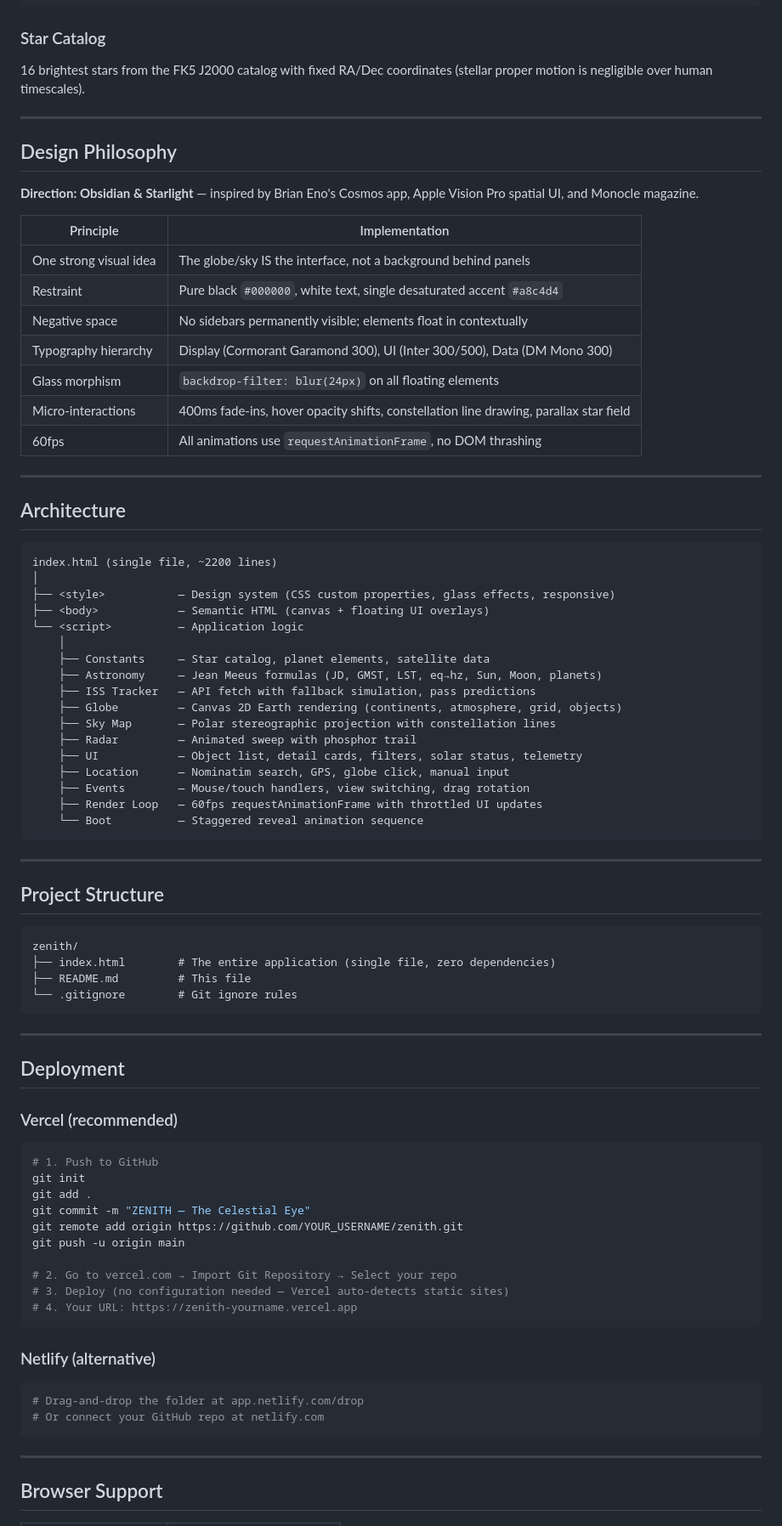
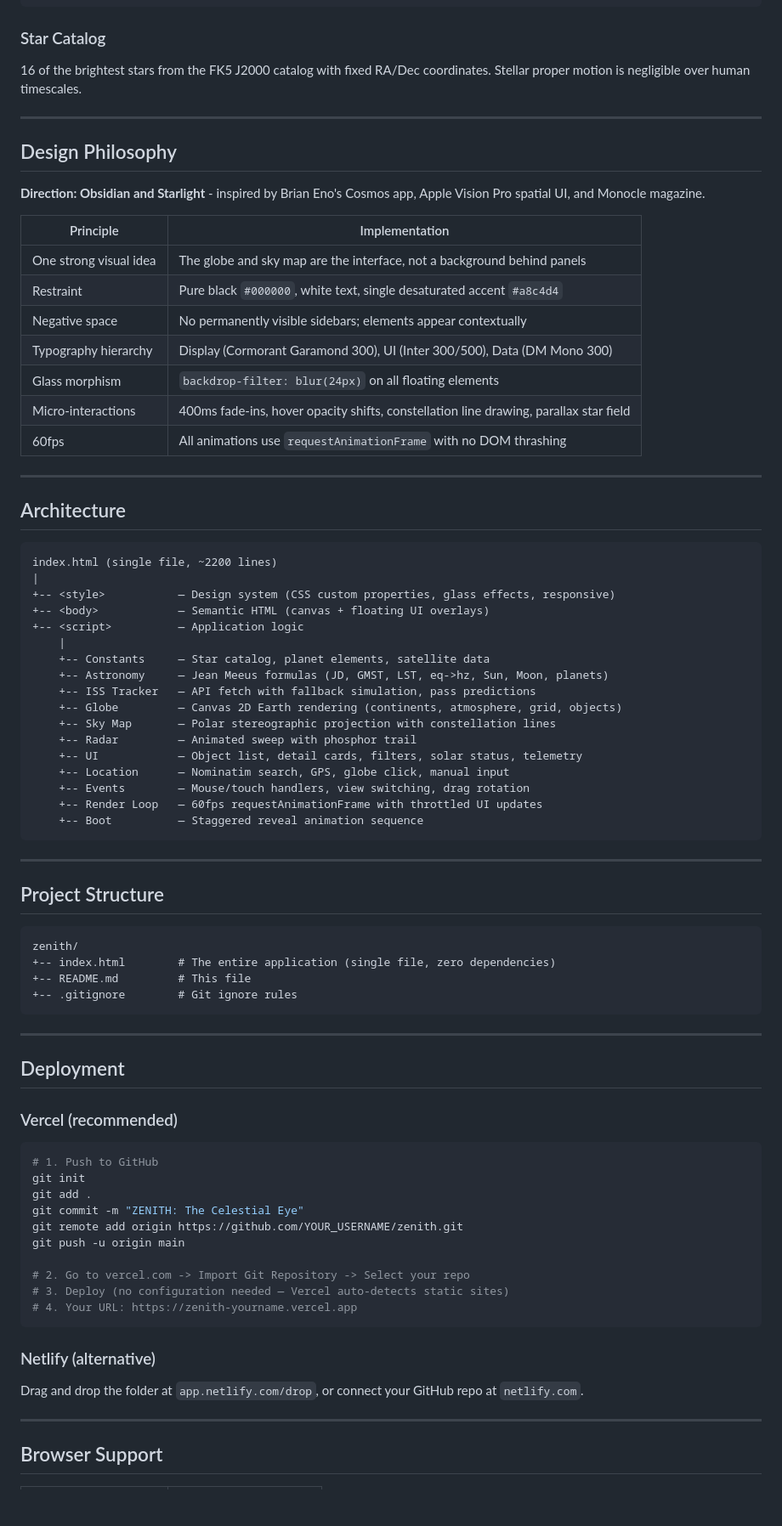
Before and after one commit to SMFawaz24/zenith, a Markdown page: README.md, the part around one of its changes. Shown at 85% size. Rendered like a GitHub page; blank space fills up the shorter version.

Commit message:
Refine README

````diff
--- a/README.md
+++ b/README.md
@@ -172,23 +188,24 @@ Dec ≈ inclination × sin(RA)
 ```
 
 ### Star Catalog
-16 brightest stars from the FK5 J2000 catalog with fixed RA/Dec coordinates (stellar proper motion is negligible over human timescales).
+
+16 of the brightest stars from the FK5 J2000 catalog with fixed RA/Dec coordinates. Stellar proper motion is negligible over human timescales.
 
 ---
 
 ## Design Philosophy
 
-**Direction: Obsidian & Starlight** — inspired by Brian Eno's Cosmos app, Apple Vision Pro spatial UI, and Monocle magazine.
+**Direction: Obsidian and Starlight** - inspired by Brian Eno's Cosmos app, Apple Vision Pro spatial UI, and Monocle magazine.
 
 | Principle | Implementation |
 |---|---|
-| One strong visual idea | The globe/sky IS the interface, not a background behind panels |
+| One strong visual idea | The globe and sky map are the interface, not a background behind panels |
 | Restraint | Pure black `#000000`, white text, single desaturated accent `#a8c4d4` |
-| Negative space | No sidebars permanently visible; elements float in contextually |
+| Negative space | No permanently visible sidebars; elements appear contextually |
 | Typography hierarchy | Display (Cormorant Garamond 300), UI (Inter 300/500), Data (DM Mono 300) |
 | Glass morphism | `backdrop-filter: blur(24px)` on all floating elements |
 | Micro-interactions | 400ms fade-ins, hover opacity shifts, constellation line drawing, parallax star field |
-| 60fps | All animations use `requestAnimationFrame`, no DOM thrashing |
+| 60fps | All animations use `requestAnimationFrame` with no DOM thrashing |
 
 ---
 
@@ -196,22 +213,22 @@ Dec ≈ inclination × sin(RA)
 
 ```
 index.html (single file, ~2200 lines)
-│
-├── <style>           — Design system (CSS custom properties, glass effects, responsive)
-├── <body>            — Semantic HTML (canvas + floating UI overlays)
-└── <script>          — Application logic
-    │
-    ├── Constants     — Star catalog, planet elements, satellite data
-    ├── Astronomy     — Jean Meeus formulas (JD, GMST, LST, eq→hz, Sun, Moon, planets)
-    ├── ISS Tracker   — API fetch with fallback simulation, pass predictions
-    ├── Globe         — Canvas 2D Earth rendering (continents, atmosphere, grid, objects)
-    ├── Sky Map       — Polar stereographic projection with constellation lines
-    ├── Radar         — Animated sweep with phosphor trail
-    ├── UI            — Object list, detail cards, filters, solar status, telemetry
-    ├── Location      — Nominatim search, GPS, globe click, manual input
-    ├── Events        — Mouse/touch handlers, view switching, drag rotation
-    ├── Render Loop   — 60fps requestAnimationFrame with throttled UI updates
-    └── Boot          — Staggered reveal animation sequence
+|
++-- <style>           — Design system (CSS custom properties, glass effects, responsive)
++-- <body>            — Semantic HTML (canvas + floating UI overlays)
++-- <script>          — Application logic
+    |
+    +-- Constants     — Star catalog, planet elements, satellite data
+    +-- Astronomy     — Jean Meeus formulas (JD, GMST, LST, eq->hz, Sun, Moon, planets)
+    +-- ISS Tracker   — API fetch with fallback simulation, pass predictions
+    +-- Globe         — Canvas 2D Earth rendering (continents, atmosphere, grid, objects)
+    +-- Sky Map       — Polar stereographic projection with constellation lines
+    +-- Radar         — Animated sweep with phosphor trail
+    +-- UI            — Object list, detail cards, filters, solar status, telemetry
+    +-- Location      — Nominatim search, GPS, globe click, manual input
+    +-- Events        — Mouse/touch handlers, view switching, drag rotation
+    +-- Render Loop   — 60fps requestAnimationFrame with throttled UI updates
+    +-- Boot          — Staggered reveal animation sequence
 ```
 
 ---
@@ -220,9 +237,9 @@ index.html (single file, ~2200 lines)
 
 ```
 zenith/
-├── index.html        # The entire application (single file, zero dependencies)
-├── README.md         # This file
-└── .gitignore        # Git ignore rules
++-- index.html        # The entire application (single file, zero dependencies)
++-- README.md         # This file
++-- .gitignore        # Git ignore rules
 ```
 
 ---
@@ -230,24 +247,23 @@ zenith/
 ## Deployment
 
 ### Vercel (recommended)
+
 ```bash
 # 1. Push to GitHub
 git init
 git add .
-git commit -m "ZENITH — The Celestial Eye"
+git commit -m "ZENITH: The Celestial Eye"
 git remote add origin https://github.com/YOUR_USERNAME/zenith.git
 git push -u origin main
 
-# 2. Go to vercel.com → Import Git Repository → Select your repo
+# 2. Go to vercel.com -> Import Git Repository -> Select your repo
 # 3. Deploy (no configuration needed — Vercel auto-detects static sites)
 # 4. Your URL: https://zenith-yourname.vercel.app
 ```
 
 ### Netlify (alternative)
-```bash
-# Drag-and-drop the folder at app.netlify.com/drop
-# Or connect your GitHub repo at netlify.com
-```
+
+Drag and drop the folder at `app.netlify.com/drop`, or connect your GitHub repo at `netlify.com`.
 
 ---
 
````
Also changed, not shown: other parts of README.md (+71 -57 lines).
